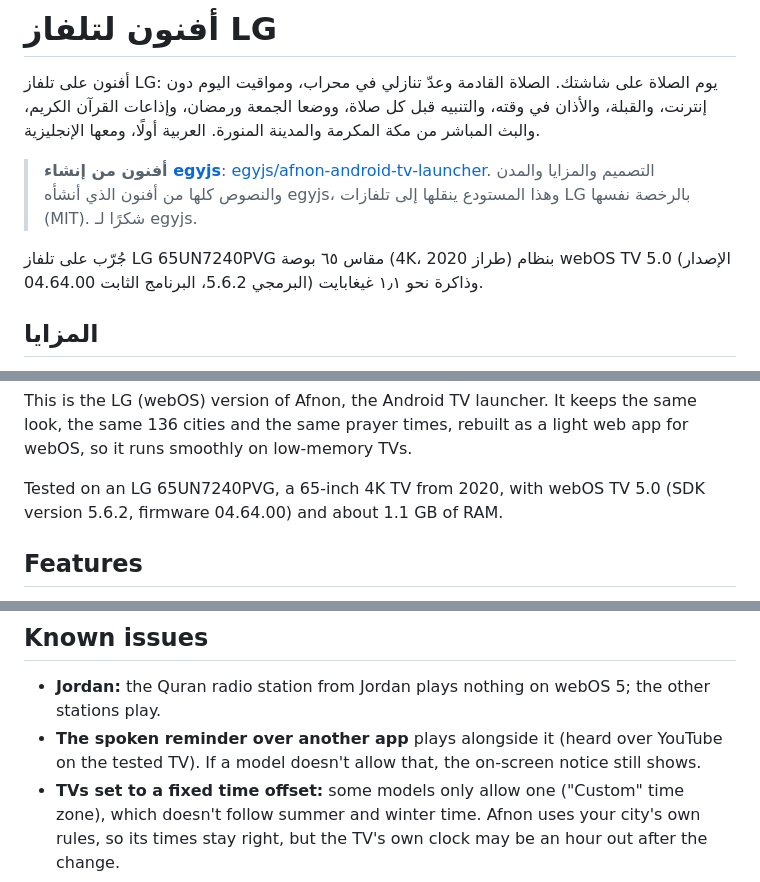
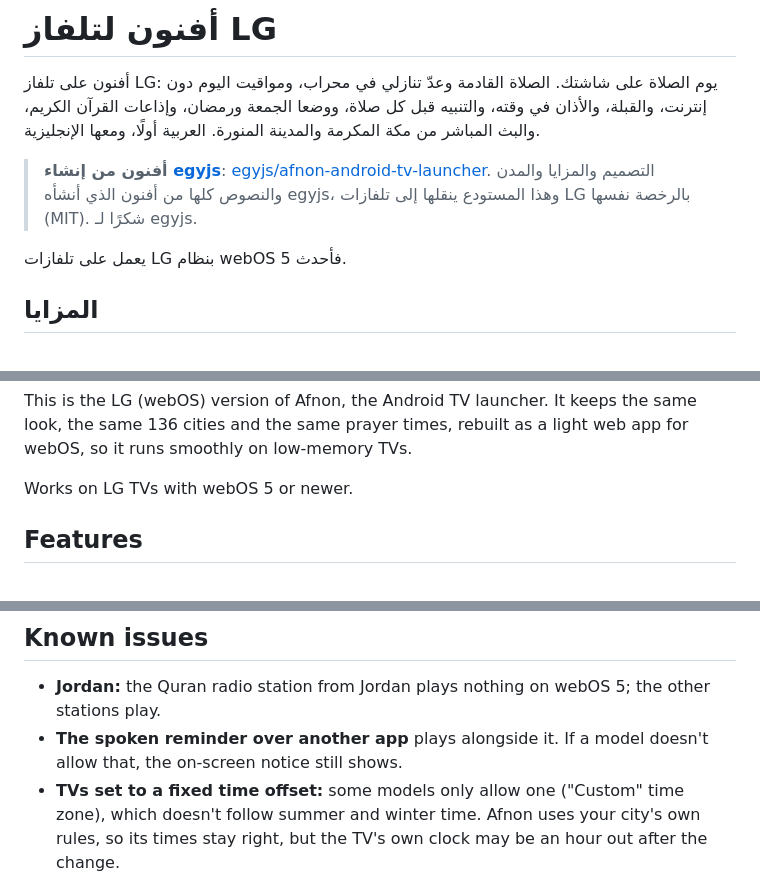
Before and after one commit to alequab/afnon-webos, a Markdown page: README.md, 3 parts joined by grey strips. Drawn GitHub-style.

Commit message:
README: less about the tested TV
One short line in each language instead of the model, size, firmware
and memory: it works on LG TVs with webOS 5 or newer.

```diff
--- a/README.md
+++ b/README.md
@@ -14,8 +14,7 @@
 > [egyjs/afnon-android-tv-launcher](https://github.com/egyjs/afnon-android-tv-launcher). التصميم والمزايا والمدن
 > والنصوص كلها من أفنون الذي أنشأه egyjs، وهذا المستودع ينقلها إلى تلفازات LG بالرخصة نفسها (MIT). شكرًا لـ egyjs.
 
-جُرّب على تلفاز LG 65UN7240PVG مقاس ٦٥ بوصة (4K، طراز 2020) بنظام webOS TV 5.0 (الإصدار البرمجي 5.6.2، البرنامج الثابت
-04.64.00) وذاكرة نحو ١٫١ غيغابايت.
+يعمل على تلفازات LG بنظام webOS 5 فأحدث.
 
 ## المزايا
 
@@ -61,8 +60,7 @@ Arabic (right to left) first, with English.
 This is the LG (webOS) version of Afnon, the Android TV launcher. It keeps the same look, the same 136 cities and
 the same prayer times, rebuilt as a light web app for webOS, so it runs smoothly on low-memory TVs.
 
-Tested on an LG 65UN7240PVG, a 65-inch 4K TV from 2020, with webOS TV 5.0 (SDK version 5.6.2, firmware
-04.64.00) and about 1.1 GB of RAM.
+Works on LG TVs with webOS 5 or newer.
 
 ## Features
 
@@ -162,8 +160,8 @@ To update, pull the new version and run `.\tools\pack.ps1 -Install` again. Your
 ## Known issues
 
 - **Jordan:** the Quran radio station from Jordan plays nothing on webOS 5; the other stations play.
-- **The spoken reminder over another app** plays alongside it (heard over YouTube on the tested TV). If a
-  model doesn't allow that, the on-screen notice still shows.
+- **The spoken reminder over another app** plays alongside it. If a model doesn't allow that, the on-screen
+  notice still shows.
 - **TVs set to a fixed time offset:** some models only allow one ("Custom" time zone), which doesn't follow
   summer and winter time. Afnon uses your city's own rules, so its times stay right, but the TV's own clock may
   be an hour out after the change.
```
